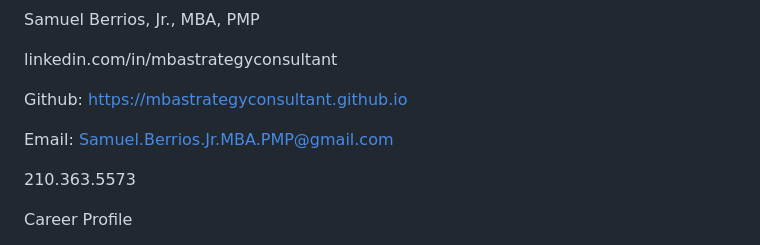
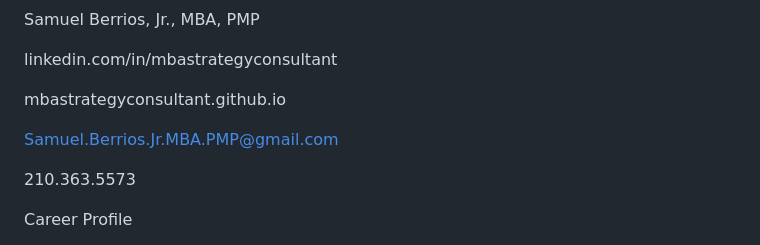
Before and after one commit to mbastrategyconsultant/mbastrategyconsultant.github.io, a Markdown page: README.md, the part around the change. GitHub-like rendering.

```diff
--- a/README.md
+++ b/README.md
@@ -2,9 +2,9 @@ Samuel Berrios, Jr., MBA, PMP
 
 linkedin.com/in/mbastrategyconsultant
 
-Github: https://mbastrategyconsultant.github.io
+mbastrategyconsultant.github.io
 
-Email: Samuel.Berrios.Jr.MBA.PMP@gmail.com
+Samuel.Berrios.Jr.MBA.PMP@gmail.com
 
 210.363.5573
 
```
